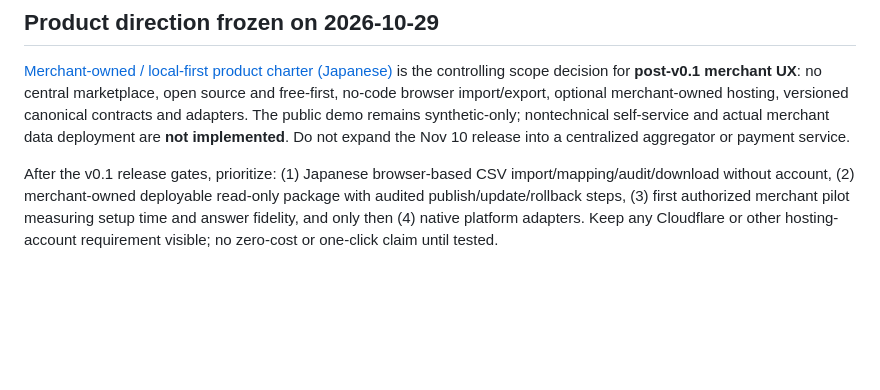
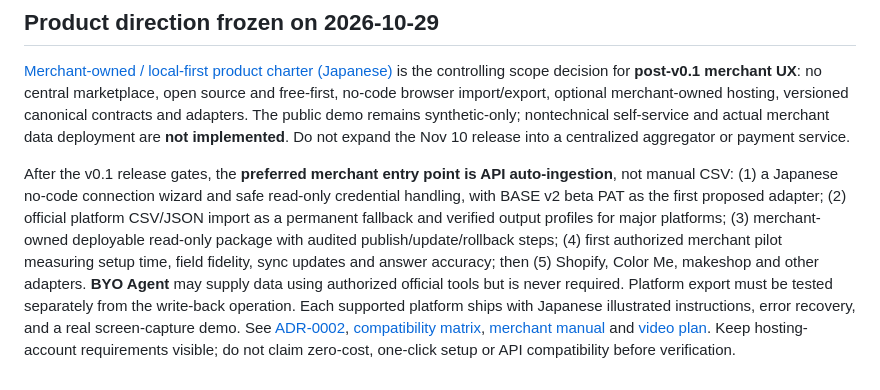
Before and after one commit to Siyuan-chat/miseport, a Markdown page: docs/ROADMAP.md, the part around the change. Rendered like a GitHub page; blank space fills up the shorter version.

Commit message:
docs: prioritize authorized API sync with CSV fallback and Japanese merchant guides [skip ci]

```diff
--- a/docs/ROADMAP.md
+++ b/docs/ROADMAP.md
@@ -20,4 +20,4 @@ Repository [Siyuan-chat/miseport](https://github.com/Siyuan-chat/miseport) is no
 
 [Merchant-owned / local-first product charter (Japanese)](PRODUCT_STRATEGY.ja.md) is the controlling scope decision for **post-v0.1 merchant UX**: no central marketplace, open source and free-first, no-code browser import/export, optional merchant-owned hosting, versioned canonical contracts and adapters. The public demo remains synthetic-only; nontechnical self-service and actual merchant data deployment are **not implemented**. Do not expand the Nov 10 release into a centralized aggregator or payment service.
 
-After the v0.1 release gates, prioritize: (1) Japanese browser-based CSV import/mapping/audit/download without account, (2) merchant-owned deployable read-only package with audited publish/update/rollback steps, (3) first authorized merchant pilot measuring setup time and answer fidelity, and only then (4) native platform adapters. Keep any Cloudflare or other hosting-account requirement visible; no zero-cost or one-click claim until tested.
+After the v0.1 release gates, the **preferred merchant entry point is API auto-ingestion**, not manual CSV: (1) a Japanese no-code connection wizard and safe read-only credential handling, with BASE v2 beta PAT as the first proposed adapter; (2) official platform CSV/JSON import as a permanent fallback and verified output profiles for major platforms; (3) merchant-owned deployable read-only package with audited publish/update/rollback steps; (4) first authorized merchant pilot measuring setup time, field fidelity, sync updates and answer accuracy; then (5) Shopify, Color Me, makeshop and other adapters. **BYO Agent** may supply data using authorized official tools but is never required. Platform export must be tested separately from the write-back operation. Each supported platform ships with Japanese illustrated instructions, error recovery, and a real screen-capture demo. See [ADR-0002](CONNECTOR_ARCHITECTURE.ja.md), [compatibility matrix](PLATFORM_COMPATIBILITY.ja.md), [merchant manual](merchant/SETUP_GUIDE.ja.md) and [video plan](merchant/VIDEO_DEMO_PLAN.ja.md). Keep hosting-account requirements visible; do not claim zero-cost, one-click setup or API compatibility before verification.
```
